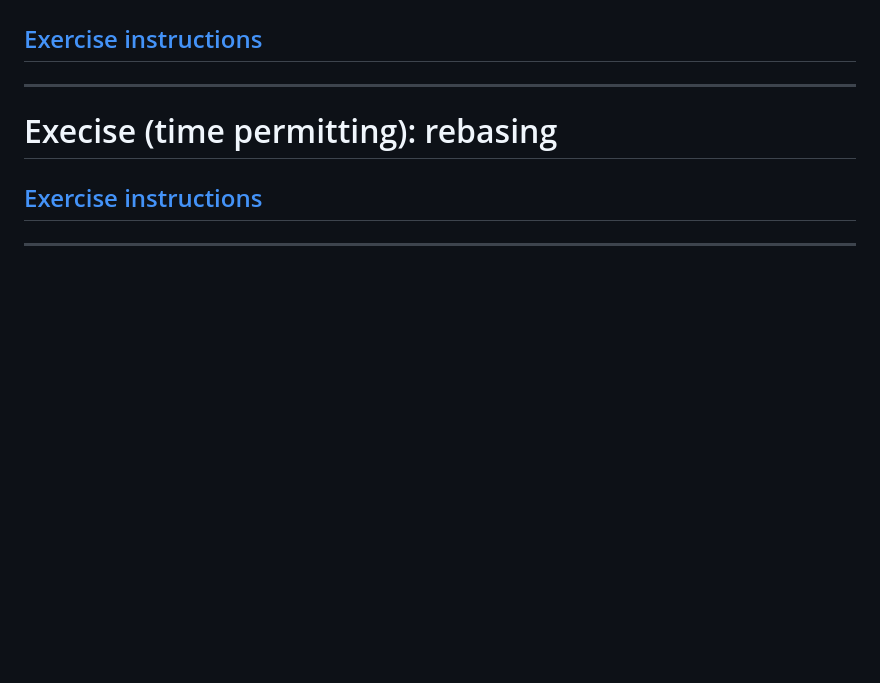
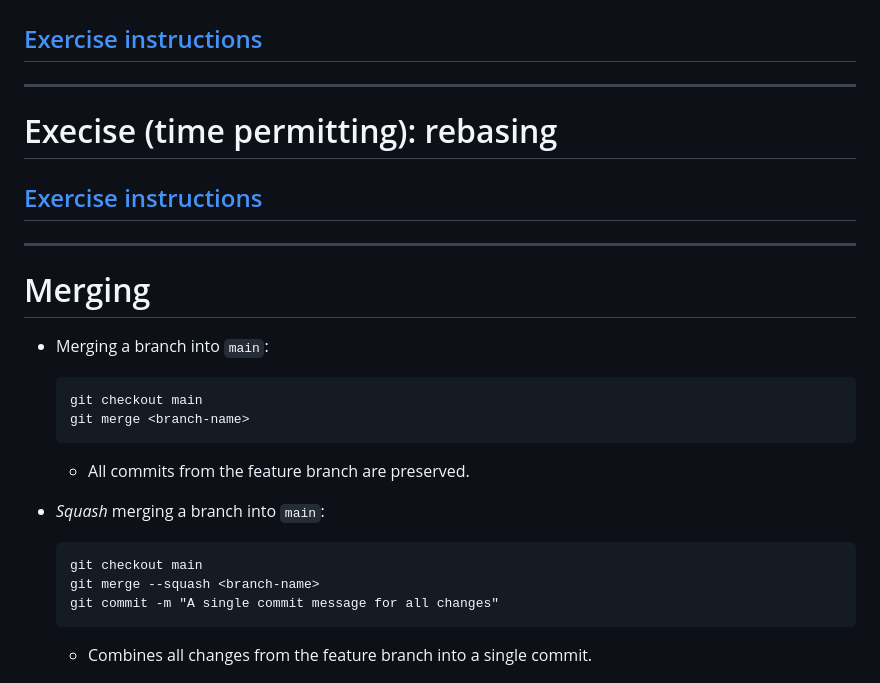
Before and after one commit to samcunliffe/2025-12-01-supergit, a Markdown page: slides.md, the part around the change printed below. Rendered like a GitHub page; blank space fills up the shorter version.

````diff
--- a/slides.md
+++ b/slides.md
@@ -279,3 +279,24 @@ _footer: Image: Neil Shephard. CC BY 4.0.
 
 ---
 
+# Merging
+
+- Merging a branch into `main`:
+
+  ```
+  git checkout main
+  git merge <branch-name>
+  ```
+
+  - All commits from the feature branch are preserved.
+
+- _Squash_ merging a branch into `main`:
+
+  ```
+  git checkout main
+  git merge --squash <branch-name>
+  git commit -m "A single commit message for all changes"
+  ```
+
+  - Combines all changes from the feature branch into a single commit.
+
````
Also changed, not shown: other parts of slides.md (+115 -6 lines).
